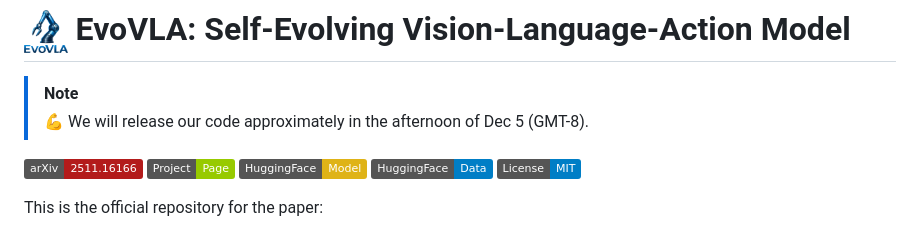
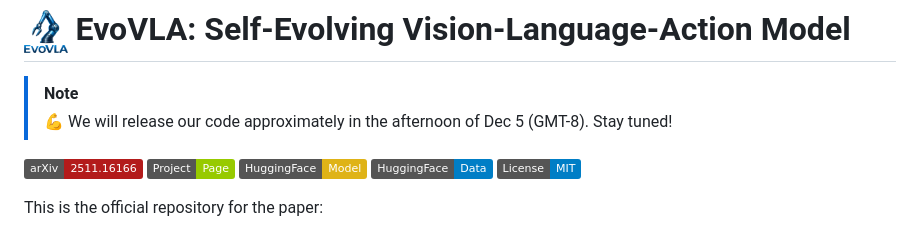
Before and after one commit to AIGeeksGroup/EvoVLA, a Markdown page: README.md, the part around the change. Drawn GitHub-style; badges without logos.

```diff
--- a/README.md
+++ b/README.md
@@ -2,7 +2,7 @@
 
 
 > [!NOTE]
-> 💪 We will release our code approximately in the afternoon of Dec 5 (GMT-8).
+> 💪 We will release our code approximately in the afternoon of Dec 5 (GMT-8). Stay tuned!
 
 
 [![arXiv](https://img.shields.io/badge/arXiv-2511.16166-b31b1b.svg)](https://arxiv.org/abs/2511.16166)
```
